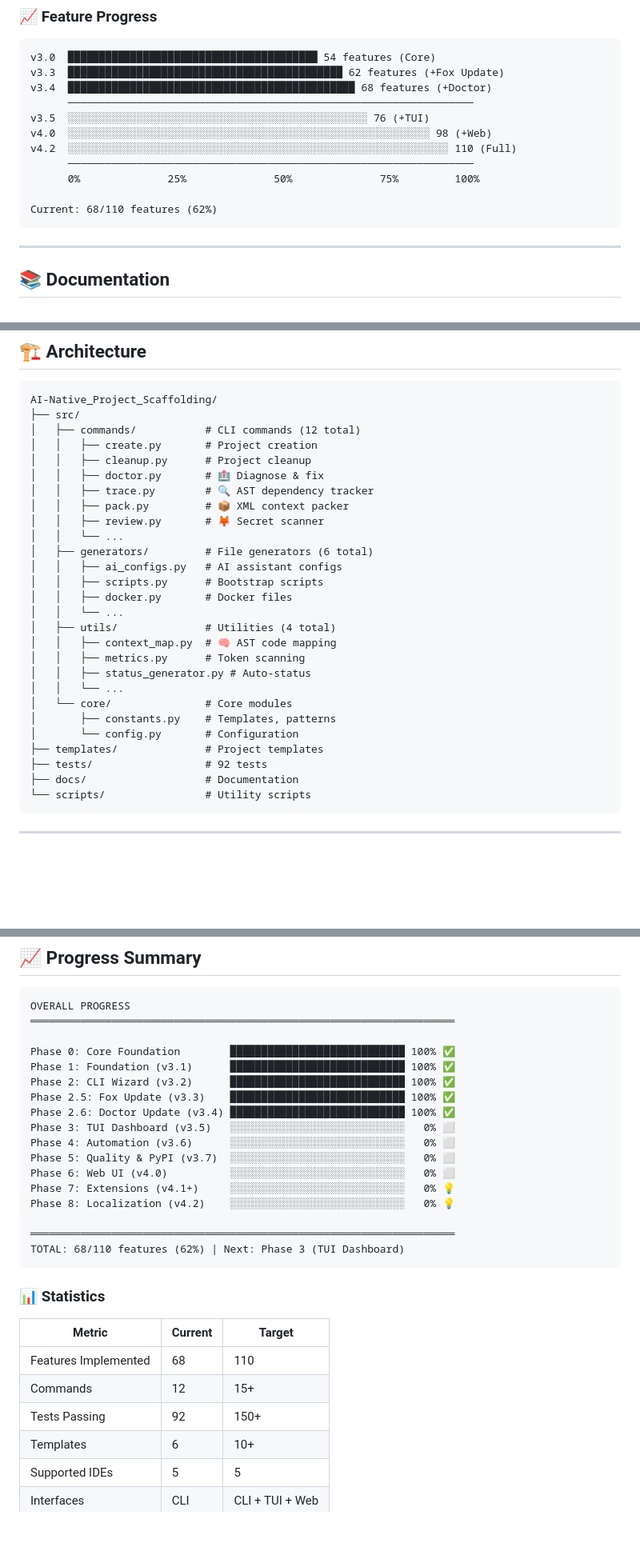
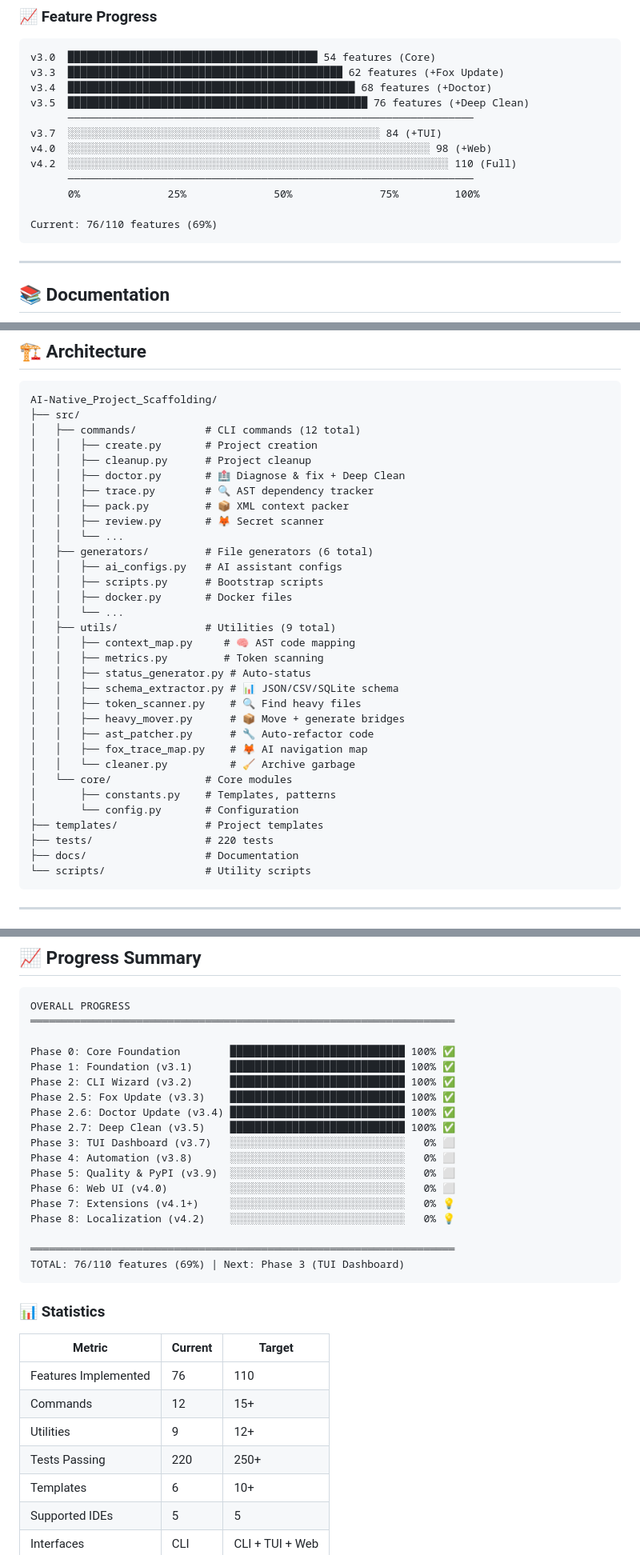
Before and after one commit to Adrena1ine-ai/AI-Native_Project_Scaffolding, a Markdown page: README.md, 3 parts joined by grey strips. Shown: that part at 80% size. Drawn GitHub-style; blank space fills up the shorter version.

Commit message:
feat: Deep Clean & Bridge system v3.5

````diff
--- a/README.md
+++ b/README.md
@@ -350,14 +455,15 @@ python main.py doctor /path/to/project --auto
 v3.0  ████████████████████████████████████████ 54 features (Core)
 v3.3  ████████████████████████████████████████████ 62 features (+Fox Update)
 v3.4  ██████████████████████████████████████████████ 68 features (+Doctor)
+v3.5  ████████████████████████████████████████████████ 76 features (+Deep Clean)
       ─────────────────────────────────────────────────────────────────
-v3.5  ░░░░░░░░░░░░░░░░░░░░░░░░░░░░░░░░░░░░░░░░░░░░░░░░ 76 (+TUI)
+v3.7  ░░░░░░░░░░░░░░░░░░░░░░░░░░░░░░░░░░░░░░░░░░░░░░░░░░ 84 (+TUI)
 v4.0  ░░░░░░░░░░░░░░░░░░░░░░░░░░░░░░░░░░░░░░░░░░░░░░░░░░░░░░░░░░ 98 (+Web)
 v4.2  ░░░░░░░░░░░░░░░░░░░░░░░░░░░░░░░░░░░░░░░░░░░░░░░░░░░░░░░░░░░░░ 110 (Full)
       ─────────────────────────────────────────────────────────────────
       0%              25%              50%              75%         100%
 
-Current: 68/110 features (62%)
+Current: 76/110 features (69%)
 ```
 
 ---
@@ -391,7 +497,7 @@ AI-Native_Project_Scaffolding/
 │   ├── commands/           # CLI commands (12 total)
 │   │   ├── create.py       # Project creation
 │   │   ├── cleanup.py      # Project cleanup
-│   │   ├── doctor.py       # 🏥 Diagnose & fix
+│   │   ├── doctor.py       # 🏥 Diagnose & fix + Deep Clean
 │   │   ├── trace.py        # 🔍 AST dependency tracker
 │   │   ├── pack.py         # 📦 XML context packer
 │   │   ├── review.py       # 🦊 Secret scanner
@@ -401,16 +507,21 @@ AI-Native_Project_Scaffolding/
 │   │   ├── scripts.py      # Bootstrap scripts
 │   │   ├── docker.py       # Docker files
 │   │   └── ...
-│   ├── utils/              # Utilities (4 total)
-│   │   ├── context_map.py  # 🧠 AST code mapping
-│   │   ├── metrics.py      # Token scanning
+│   ├── utils/              # Utilities (9 total)
+│   │   ├── context_map.py     # 🧠 AST code mapping
+│   │   ├── metrics.py         # Token scanning
 │   │   ├── status_generator.py # Auto-status
-│   │   └── ...
+│   │   ├── schema_extractor.py # 📊 JSON/CSV/SQLite schema
+│   │   ├── token_scanner.py    # 🔍 Find heavy files
+│   │   ├── heavy_mover.py      # 📦 Move + generate bridges
+│   │   ├── ast_patcher.py      # 🔧 Auto-refactor code
+│   │   ├── fox_trace_map.py    # 🦊 AI navigation map
+│   │   └── cleaner.py          # 🧹 Archive garbage
 │   └── core/               # Core modules
 │       ├── constants.py    # Templates, patterns
 │       └── config.py       # Configuration
 ├── templates/              # Project templates
-├── tests/                  # 92 tests
+├── tests/                  # 220 tests
 ├── docs/                   # Documentation
 └── scripts/                # Utility scripts
 ```
@@ -478,24 +589,26 @@ Phase 1: Foundation (v3.1)      ████████████████
 Phase 2: CLI Wizard (v3.2)      ████████████████████████████ 100% ✅
 Phase 2.5: Fox Update (v3.3)    ████████████████████████████ 100% ✅
 Phase 2.6: Doctor Update (v3.4) ████████████████████████████ 100% ✅
-Phase 3: TUI Dashboard (v3.5)   ░░░░░░░░░░░░░░░░░░░░░░░░░░░░   0% ⬜
-Phase 4: Automation (v3.6)      ░░░░░░░░░░░░░░░░░░░░░░░░░░░░   0% ⬜
-Phase 5: Quality & PyPI (v3.7)  ░░░░░░░░░░░░░░░░░░░░░░░░░░░░   0% ⬜
+Phase 2.7: Deep Clean (v3.5)    ████████████████████████████ 100% ✅
+Phase 3: TUI Dashboard (v3.7)   ░░░░░░░░░░░░░░░░░░░░░░░░░░░░   0% ⬜
+Phase 4: Automation (v3.8)      ░░░░░░░░░░░░░░░░░░░░░░░░░░░░   0% ⬜
+Phase 5: Quality & PyPI (v3.9)  ░░░░░░░░░░░░░░░░░░░░░░░░░░░░   0% ⬜
 Phase 6: Web UI (v4.0)          ░░░░░░░░░░░░░░░░░░░░░░░░░░░░   0% ⬜
 Phase 7: Extensions (v4.1+)     ░░░░░░░░░░░░░░░░░░░░░░░░░░░░   0% 💡
 Phase 8: Localization (v4.2)    ░░░░░░░░░░░░░░░░░░░░░░░░░░░░   0% 💡
 
 ════════════════════════════════════════════════════════════════════
-TOTAL: 68/110 features (62%) | Next: Phase 3 (TUI Dashboard)
+TOTAL: 76/110 features (69%) | Next: Phase 3 (TUI Dashboard)
 ```
 
 ### 📊 Statistics
 
 | Metric | Current | Target |
 |--------|---------|--------|
-| Features Implemented | 68 | 110 |
+| Features Implemented | 76 | 110 |
 | Commands | 12 | 15+ |
-| Tests Passing | 92 | 150+ |
+| Utilities | 9 | 12+ |
+| Tests Passing | 220 | 250+ |
 | Templates | 6 | 10+ |
 | Supported IDEs | 5 | 5 |
 | Interfaces | CLI | CLI + TUI + Web |
````
Also changed, not shown: other parts of README.md (+112 -7 lines), PROJECT_STATUS.md (+1 -1 lines).
